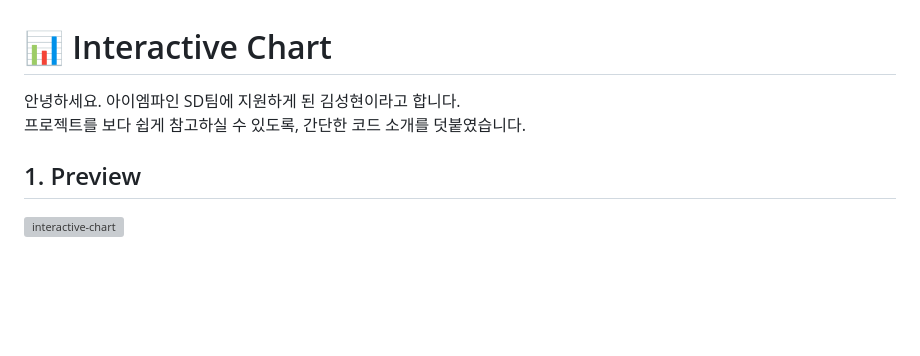
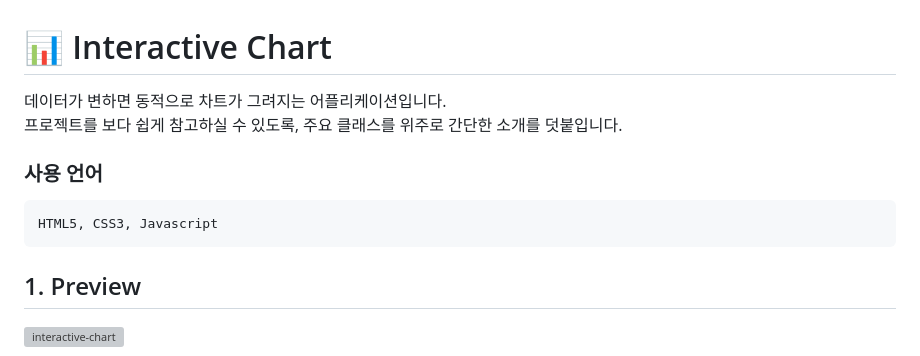
Before and after one commit to oilater/Interactive-Chart, a Markdown page: README.md, the part around the change. GitHub-like rendering; blank space fills up the shorter version; grey boxes are pictures that could not be loaded.

````diff
--- a/README.md
+++ b/README.md
@@ -1,7 +1,14 @@
 # 📊 Interactive Chart
 
-안녕하세요. 아이엠파인 SD팀에 지원하게 된 김성현이라고 합니다.<br>
-프로젝트를 보다 쉽게 참고하실 수 있도록, 간단한 코드 소개를 덧붙였습니다.<br>
+데이터가 변하면 동적으로 차트가 그려지는 어플리케이션입니다. <br>
+프로젝트를 보다 쉽게 참고하실 수 있도록, 주요 클래스를 위주로 간단한 소개를 덧붙입니다.<br>
+
+
+### 사용 언어
+```
+HTML5, CSS3, Javascript
+```
+
 
 ## 1. Preview
 ![interactive-chart](https://github.com/user-attachments/assets/5af65b56-eb4c-4ebc-9e7a-f6f3f033bdf5)
````
